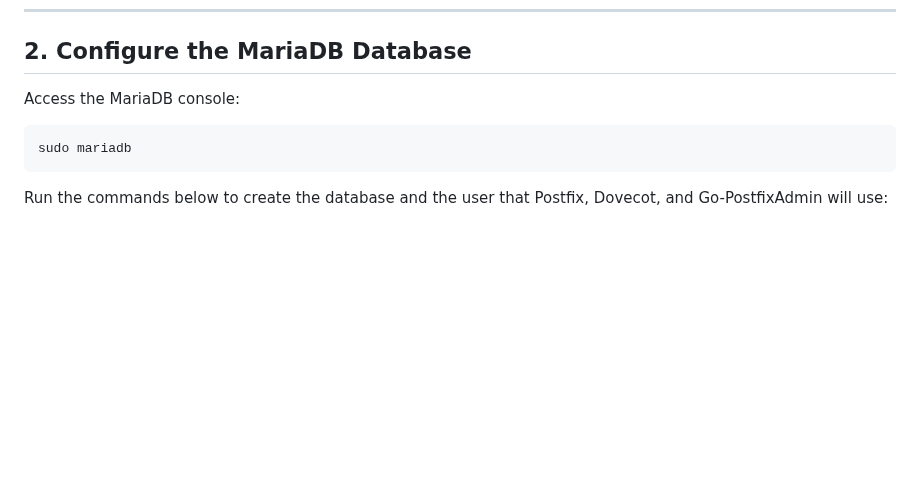
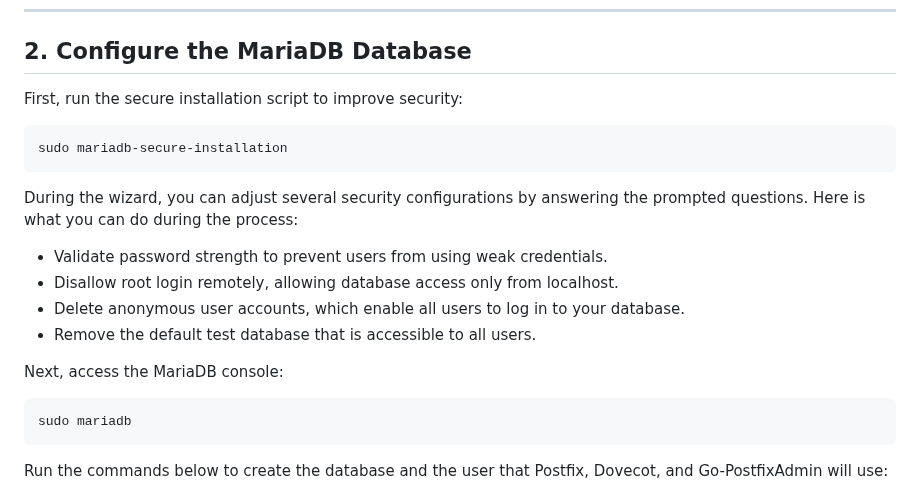
Before and after one commit to jniltinho/go-postfixadmin, a Markdown page: DOCUMENTS/setup/README.md, the part around the change. GitHub-like rendering; blank space fills up the shorter version.

Commit message:
docs: Add instructions for MariaDB secure installation and security configuration steps.

````diff
--- a/DOCUMENTS/setup/README.md
+++ b/DOCUMENTS/setup/README.md
@@ -20,7 +20,19 @@ During Postfix installation, the wizard will ask for the configuration type. Sel
 
 ## 2. Configure the MariaDB Database
 
-Access the MariaDB console:
+First, run the secure installation script to improve security:
+
+```bash
+sudo mariadb-secure-installation
+```
+
+During the wizard, you can adjust several security configurations by answering the prompted questions. Here is what you can do during the process:
+- Validate password strength to prevent users from using weak credentials.
+- Disallow root login remotely, allowing database access only from localhost.
+- Delete anonymous user accounts, which enable all users to log in to your database.
+- Remove the default test database that is accessible to all users.
+
+Next, access the MariaDB console:
 
 ```bash
 sudo mariadb
````
